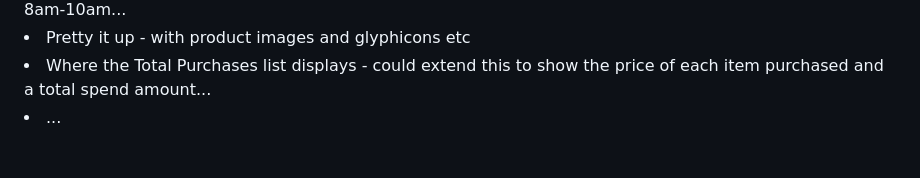
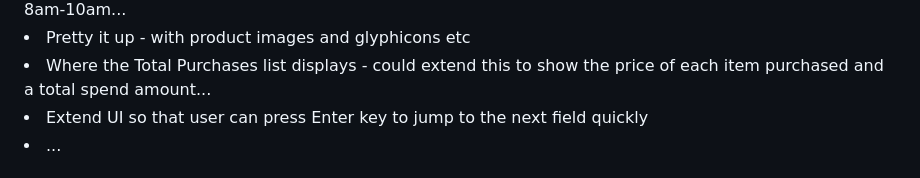
Before and after one commit to HeroBud/leave-management, a Markdown page: README.md, the part around the change printed below. GitHub-like rendering.

```diff
--- a/README.md
+++ b/README.md
@@ -48,5 +48,6 @@ Testing has been conducted on Microsoft Edge. Testing has been a mix of structur
  <li>Reporting - total sales for a period, stock levels, other statistical - most popular items sold between eg: 8am-10am...</li>
  <li>Pretty it up - with product images and glyphicons etc</li>
  <li>Where the Total Purchases list displays - could extend this to show the price of each item purchased and a total spend amount...</li>
+ <li>Extend UI so that user can press Enter key to jump to the next field quickly</li>
  <li> ...</li>
 
```
Also changed, not shown: other parts of README.md (+1 -6 lines).
